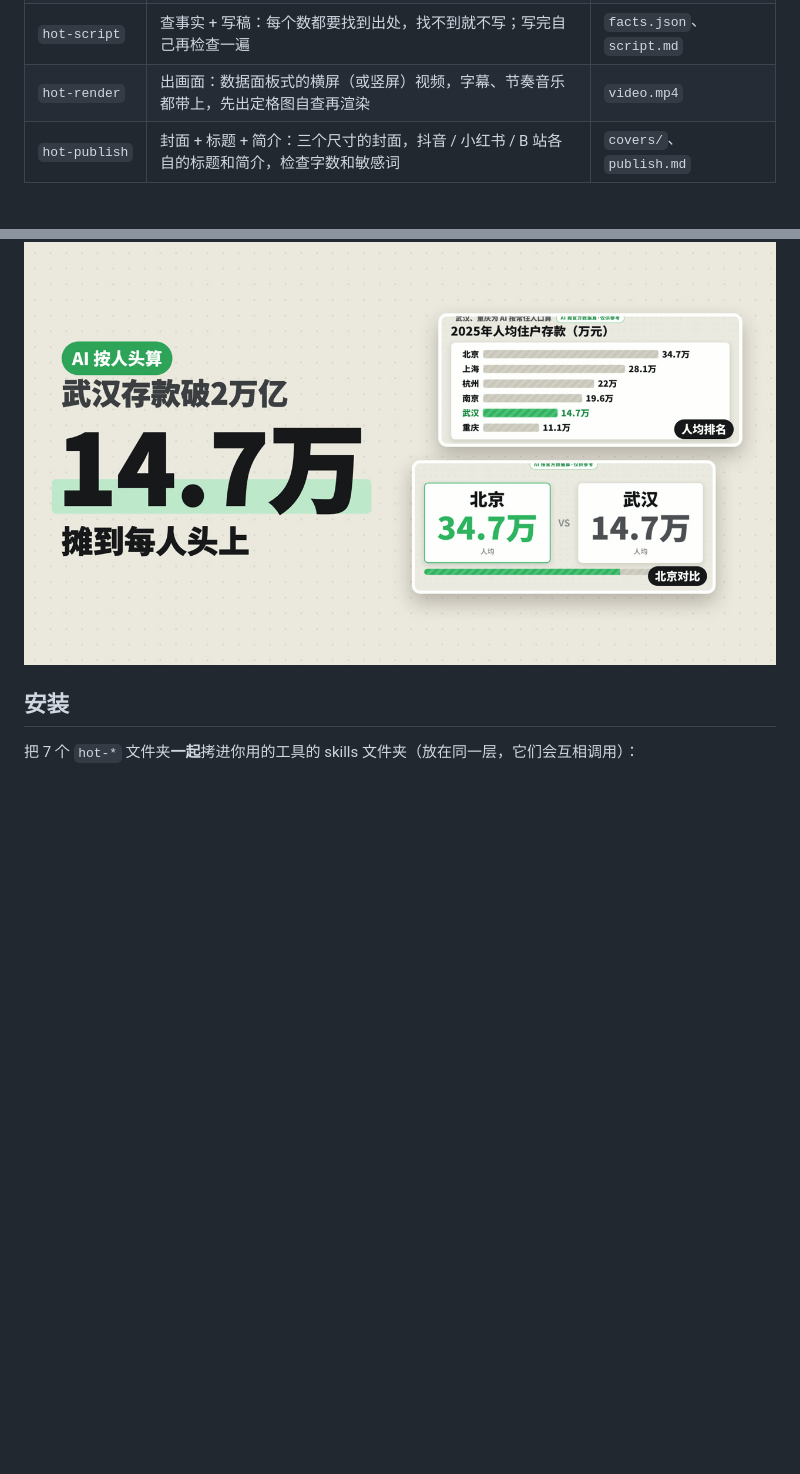
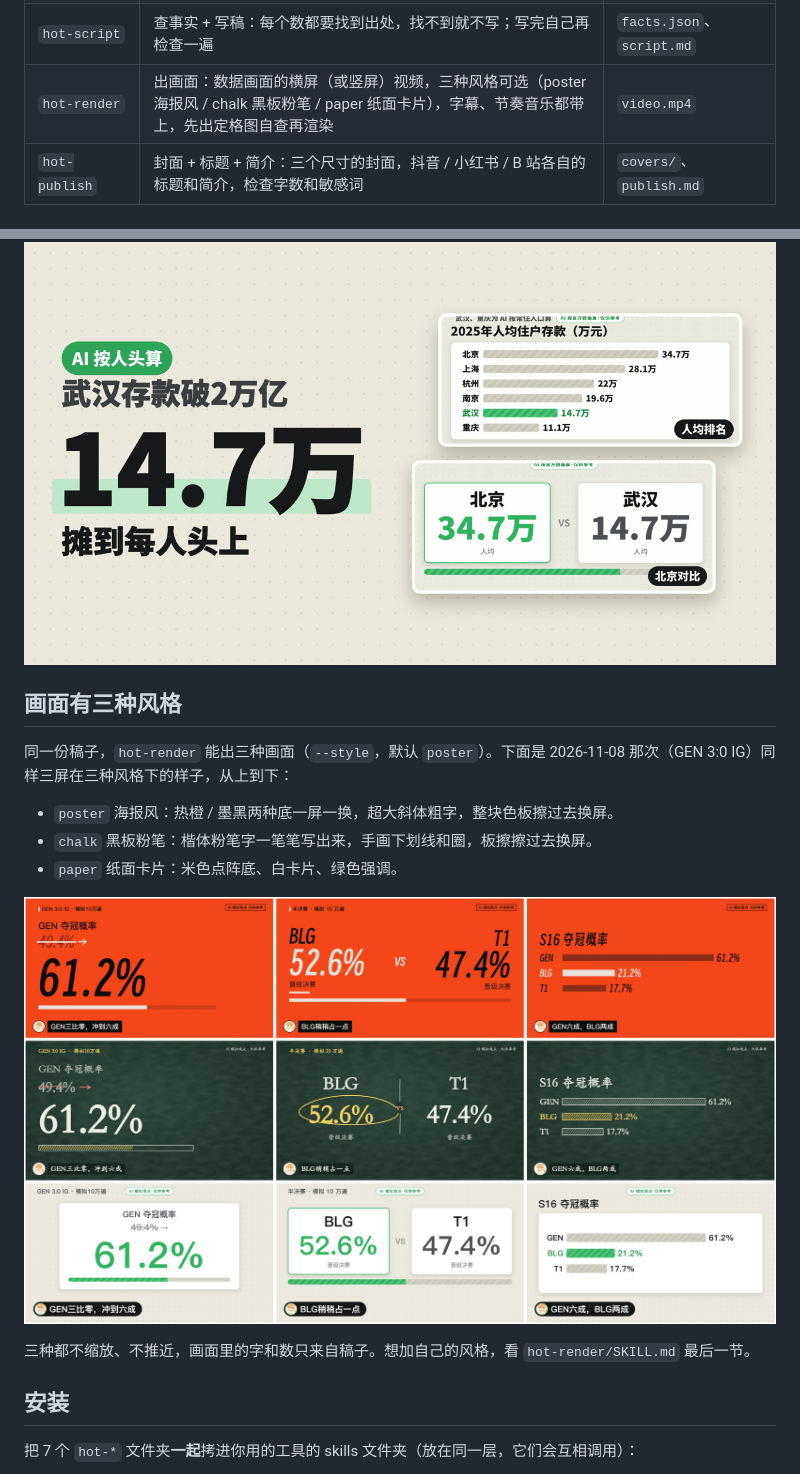
Before and after one commit to nativejie/douyin-hot-agent, a Markdown page: README.md, 2 parts joined by grey strips. GitHub-like rendering; pictures changed too: docs/example_styles.jpg (added); blank space fills up the shorter version.

```diff
--- a/README.md
+++ b/README.md
@@ -13,7 +13,7 @@
 | `hot-score` | 值不值得做：去抖音搜同题，看谁已经做了、做到多少赞，按热度 / 空位 / 好看 / 争议 / 做得完打分 | `score.md`、`pick.json` |
 | `hot-breakdown` | 拆同题爆款：开头几秒说了什么、节奏、结构，评论区在吵什么 | `breakdown.md`、`brief.md` |
 | `hot-script` | 查事实 + 写稿：每个数都要找到出处，找不到就不写；写完自己再检查一遍 | `facts.json`、`script.md` |
-| `hot-render` | 出画面：数据面板式的横屏（或竖屏）视频，字幕、节奏音乐都带上，先出定格图自查再渲染 | `video.mp4` |
+| `hot-render` | 出画面：数据画面的横屏（或竖屏）视频，三种风格可选（poster 海报风 / chalk 黑板粉笔 / paper 纸面卡片），字幕、节奏音乐都带上，先出定格图自查再渲染 | `video.mp4` |
 | `hot-publish` | 封面 + 标题 + 简介：三个尺寸的封面，抖音 / 小红书 / B 站各自的标题和简介，检查字数和敏感词 | `covers/`、`publish.md` |
 
 ## 一次真跑长什么样
@@ -27,6 +27,18 @@
 封面（网页排字，不会有错字；右边是成片里的两张画面）：
 
 ![封面](docs/example_cover.jpg)
+
+## 画面有三种风格
+
+同一份稿子，`hot-render` 能出三种画面（`--style`，默认 `poster`）。下面是 2026-11-08 那次（GEN 3:0 IG）同样三屏在三种风格下的样子，从上到下：
+
+- `poster` 海报风：热橙 / 墨黑两种底一屏一换，超大斜体粗字，整块色板擦过去换屏。
+- `chalk` 黑板粉笔：楷体粉笔字一笔笔写出来，手画下划线和圈，板擦擦过去换屏。
+- `paper` 纸面卡片：米色点阵底、白卡片、绿色强调。
+
+![三种风格](docs/example_styles.jpg)
+
+三种都不缩放、不推近，画面里的字和数只来自稿子。想加自己的风格，看 `hot-render/SKILL.md` 最后一节。
 
 ## 安装
 
```
Also changed, not shown: hot-agent/SKILL.md (+1 -1 lines), hot-render/SKILL.md (+27 -8 lines), 8 other files.
